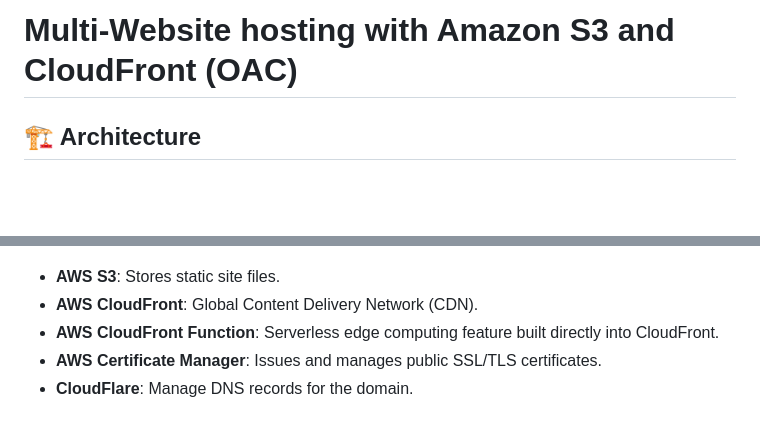
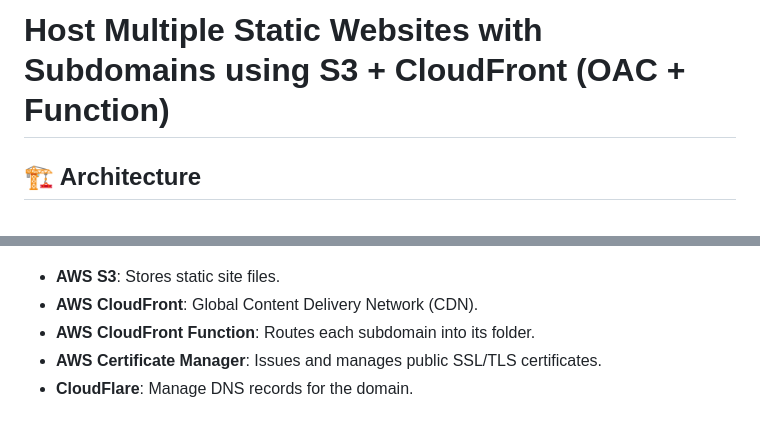
Before and after one commit to lfvaldezit/terraform-s3-website, a Markdown page: README.md, 2 parts joined by grey strips. Rendered like a GitHub page; blank space fills up the shorter version.

```diff
--- a/README.md
+++ b/README.md
@@ -1,4 +1,4 @@
-# Multi-Website hosting with Amazon S3 and CloudFront (OAC)
+# Host Multiple Static Websites with Subdomains using S3 + CloudFront (OAC + Function)
 
 ## 🏗️ Architecture
 
@@ -6,7 +6,7 @@
 
 * **AWS S3**: Stores static site files.
 * **AWS CloudFront**: Global Content Delivery Network (CDN).
-* **AWS CloudFront Function**: Serverless edge computing feature built directly into CloudFront.
+* **AWS CloudFront Function**: Routes each subdomain into its folder.
 * **AWS Certificate Manager**: Issues and manages public SSL/TLS certificates.
 * **CloudFlare**: Manage DNS records for the domain.
 
```
